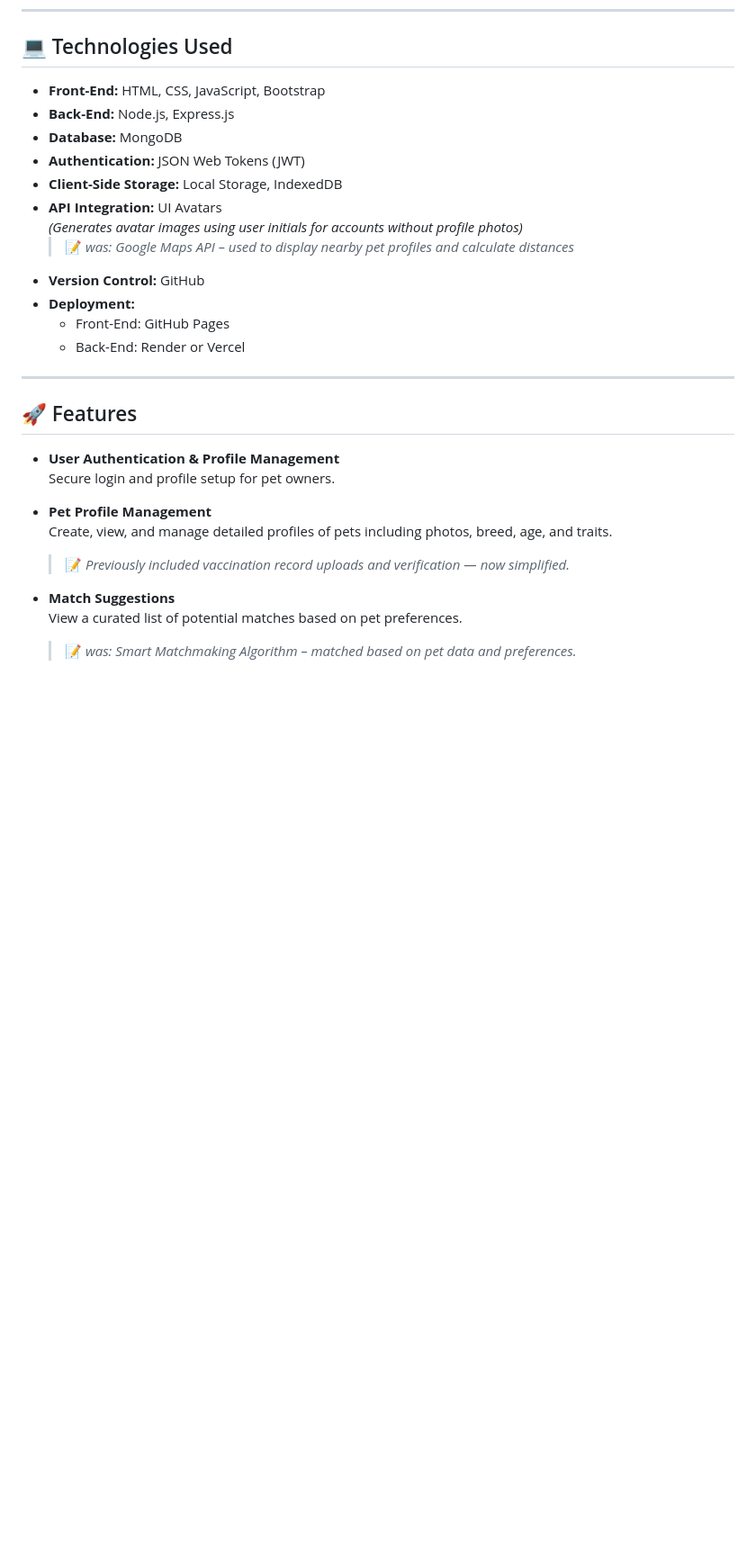
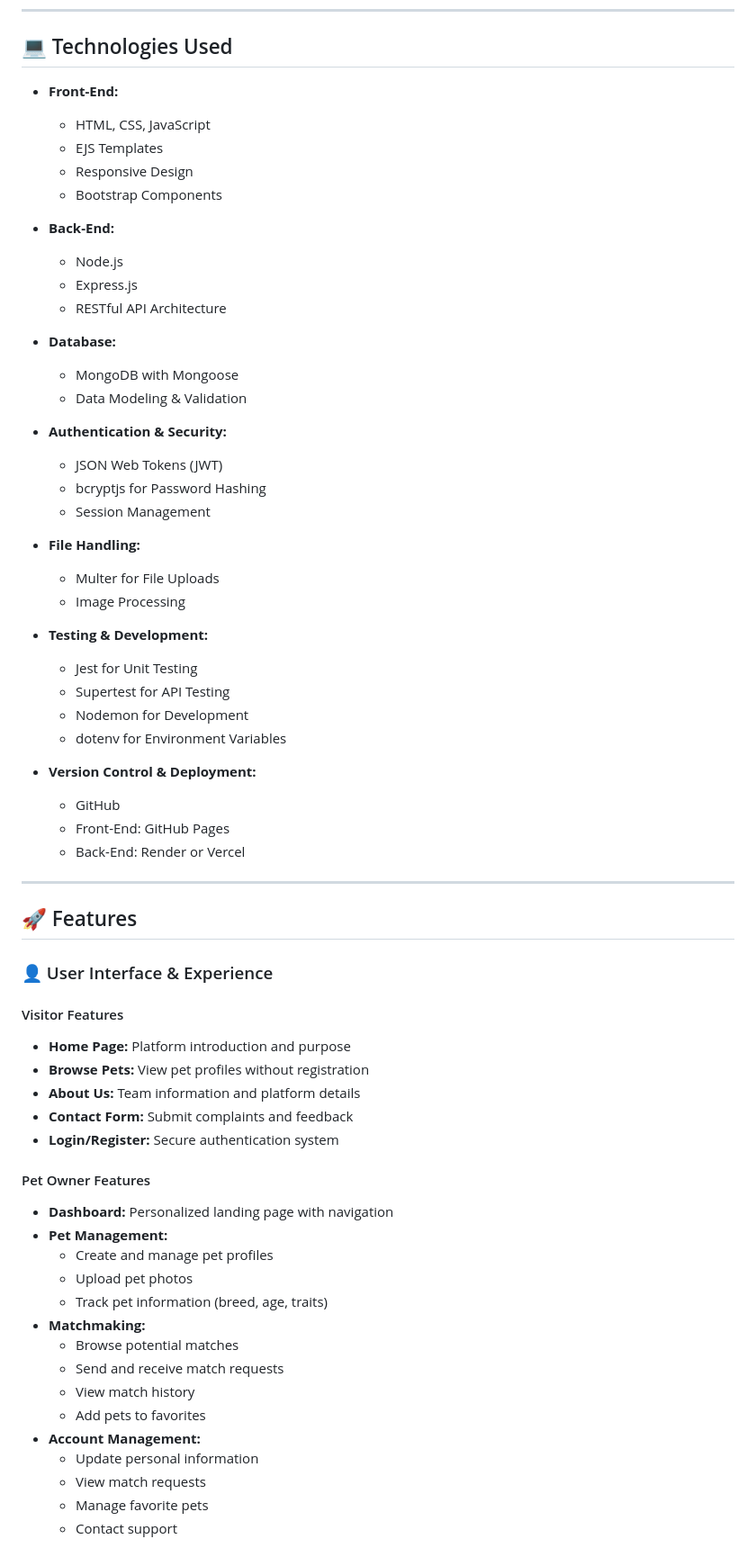
Before and after one commit to cmta-05/PawfectMatch-FullStackWebApp, a Markdown page: README.md, the part around one of its changes. Shown at 90% size. Rendered like a GitHub page; blank space fills up the shorter version.

Commit message:
update README.md - Adille

```diff
--- a/README.md
+++ b/README.md
@@ -10,16 +10,38 @@ Pawfect Match is a web-based platform designed to help pet owners find suitable
 
 ## 💻 Technologies Used
 
-- **Front-End:** HTML, CSS, JavaScript, Bootstrap
-- **Back-End:** Node.js, Express.js
-- **Database:** MongoDB
-- **Authentication:** JSON Web Tokens (JWT)
-- **Client-Side Storage:** Local Storage, IndexedDB
-- **API Integration:** UI Avatars
-  *(Generates avatar images using user initials for accounts without profile photos)*
-  > 📝 *was: Google Maps API – used to display nearby pet profiles and calculate distances*
-- **Version Control:** GitHub
-- **Deployment:**
+- **Front-End:**
+  - HTML, CSS, JavaScript
+  - EJS Templates
+  - Responsive Design
+  - Bootstrap Components
+
+- **Back-End:**
+  - Node.js
+  - Express.js
+  - RESTful API Architecture
+
+- **Database:**
+  - MongoDB with Mongoose
+  - Data Modeling & Validation
+
+- **Authentication & Security:**
+  - JSON Web Tokens (JWT)
+  - bcryptjs for Password Hashing
+  - Session Management
+
+- **File Handling:**
+  - Multer for File Uploads
+  - Image Processing
+
+- **Testing & Development:**
+  - Jest for Unit Testing
+  - Supertest for API Testing
+  - Nodemon for Development
+  - dotenv for Environment Variables
+
+- **Version Control & Deployment:**
+  - GitHub
   - Front-End: GitHub Pages
   - Back-End: Render or Vercel
 
@@ -27,14 +49,29 @@ Pawfect Match is a web-based platform designed to help pet owners find suitable
 
 ## 🚀 Features
 
-- **User Authentication & Profile Management**
-  Secure login and profile setup for pet owners.
+### 👤 User Interface & Experience
 
-- **Pet Profile Management**
-  Create, view, and manage detailed profiles of pets including photos, breed, age, and traits.
-  > 📝 *Previously included vaccination record uploads and verification — now simplified.*
+#### Visitor Features
+- **Home Page:** Platform introduction and purpose
+- **Browse Pets:** View pet profiles without registration
+- **About Us:** Team information and platform details
+- **Contact Form:** Submit complaints and feedback
+- **Login/Register:** Secure authentication system
 
-- **Match Suggestions**
-  View a curated list of potential matches based on pet preferences.
-  > 📝 *was: Smart Matchmaking Algorithm – matched based on pet data and preferences.*
+#### Pet Owner Features
+- **Dashboard:** Personalized landing page with navigation
+- **Pet Management:**
+  - Create and manage pet profiles
+  - Upload pet photos
+  - Track pet information (breed, age, traits)
+- **Matchmaking:**
+  - Browse potential matches
+  - Send and receive match requests
+  - View match history
+  - Add pets to favorites
+- **Account Management:**
+  - Update personal information
+  - View match requests
+  - Manage favorite pets
+  - Contact support
 
```
Also changed, not shown: other parts of README.md (+22 -20 lines).
